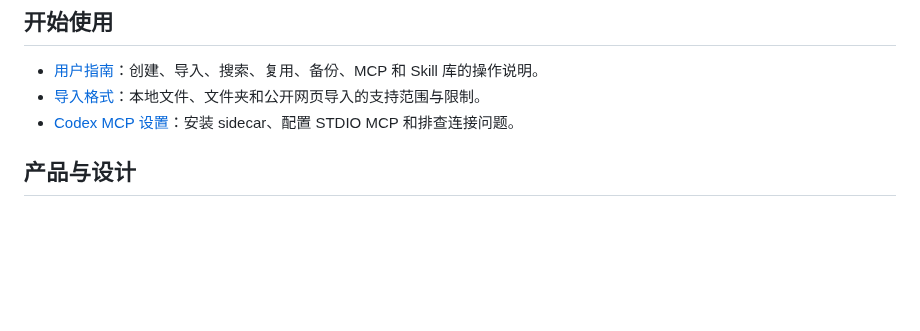
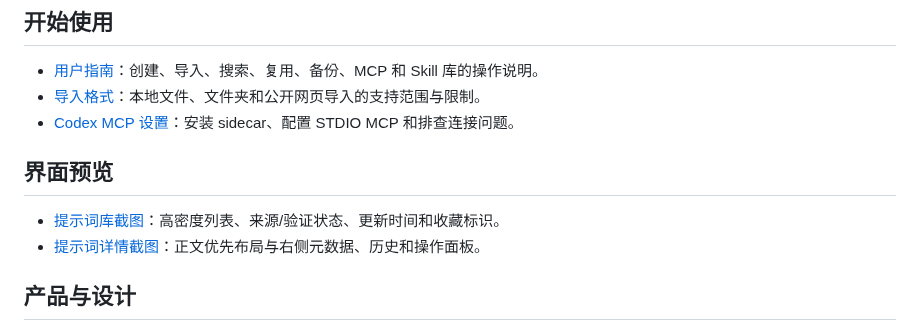
Before and after one commit to Caser-86/prompt-hub, a Markdown page: docs/README.md, the part around the change. GitHub-like rendering; blank space fills up the shorter version.

```diff
--- a/docs/README.md
+++ b/docs/README.md
@@ -7,6 +7,11 @@
 - [用户指南](user-guide.md)：创建、导入、搜索、复用、备份、MCP 和 Skill 库的操作说明。
 - [导入格式](import-formats.md)：本地文件、文件夹和公开网页导入的支持范围与限制。
 - [Codex MCP 设置](mcp-setup.md)：安装 sidecar、配置 STDIO MCP 和排查连接问题。
+
+## 界面预览
+
+- [提示词库截图](screenshots/prompt-library.png)：高密度列表、来源/验证状态、更新时间和收藏标识。
+- [提示词详情截图](screenshots/prompt-detail.png)：正文优先布局与右侧元数据、历史和操作面板。
 
 ## 产品与设计
 
```
Also changed, not shown: README.md (+14 -0 lines), docs/screenshots/prompt-detail.png (added), docs/screenshots/prompt-library.png (added).
